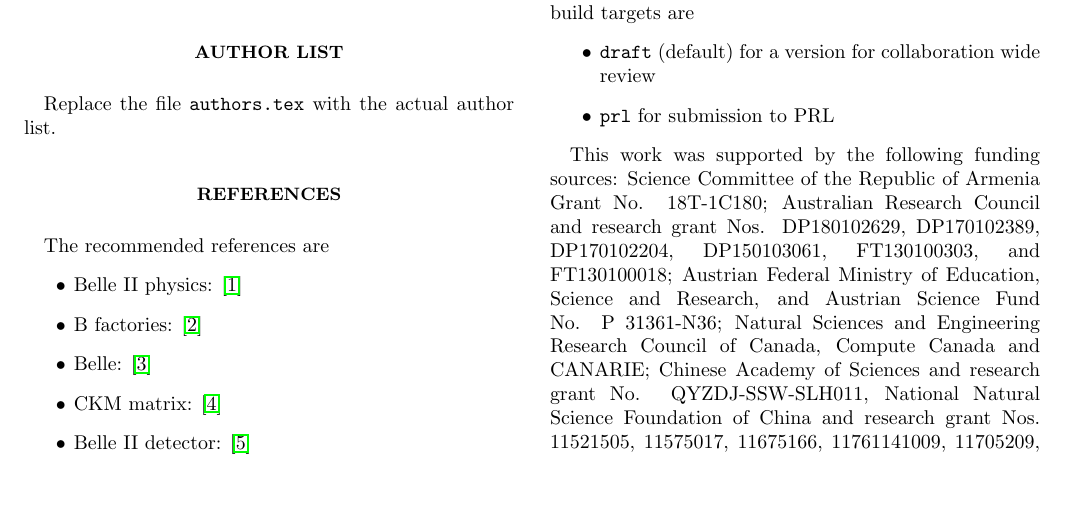
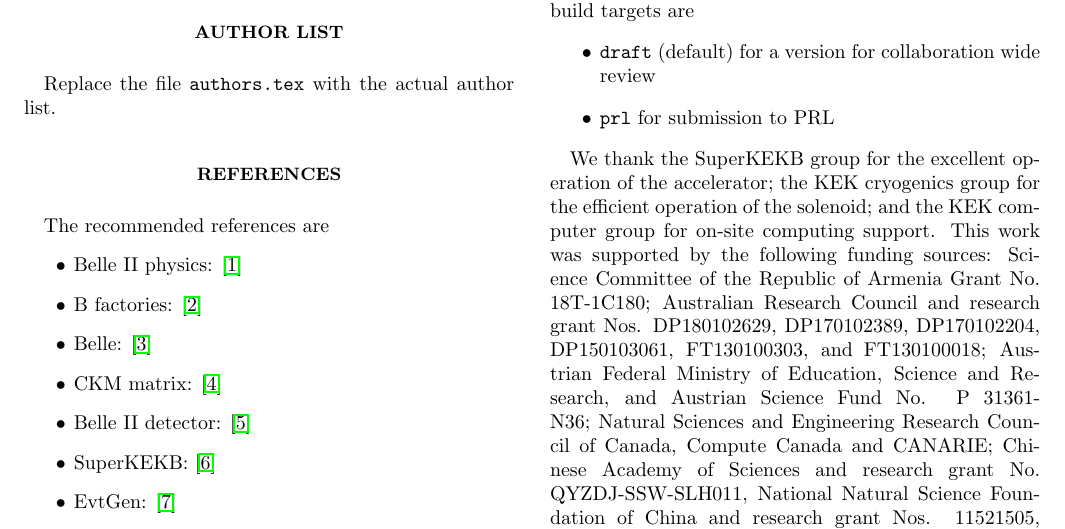
Before and after one commit to zjkjsd/B2Note_Inclusive_RD, a LaTeX paper (prl.tex, which reads acknowledgements.tex): part of page 1 of 2, cut so that both start at the same text, the shorter picture padded with empty space. Compiled offline with pdfLaTeX.

Commit message:
updated acknowledgements

```diff
--- a/acknowledgements.tex
+++ b/acknowledgements.tex
@@ -1,3 +1,7 @@
+We thank the SuperKEKB group for the excellent operation of the
+accelerator; the KEK cryogenics group for the efficient
+operation of the solenoid; and the KEK computer group for
+on-site computing support.
 This work was supported by the following funding sources:
 %Armenia
 Science Committee of the Republic of Armenia Grant No. 18T-1C180;
```
Also changed, not shown: acknowledgements.tex (2 more changed lines).
